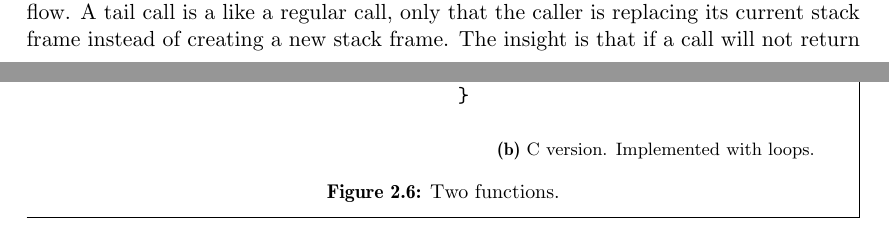
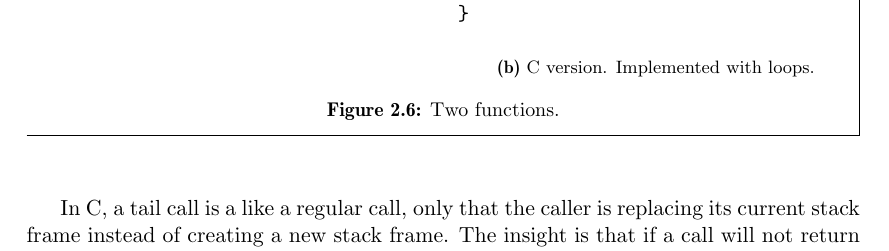
Before and after one commit to Tarrasch/exjobb, a LaTeX thesis (report/main.tex, which reads report/include/background.tex): two parts of pages 14 and 15 of 72 before the commit and part of page 15 of 72 after it, the two joined at a grey line, cut so that both start at the same text. Compiled offline with pdfLaTeX.

Commit message:
Clarify when I'm talking about what language

```diff
--- a/report/include/background.tex
+++ b/report/include/background.tex
@@ -308,12 +308,12 @@ is possible for the compiler to optimize the recursive code into code
 using loops! This optimization is called \emph{tail call optimization}.
 For functional programming languages, this optimization is of utmost
 importance, as recursion is the standard way of doing control flow.
-A tail call is a like a regular call, only that the caller is
+
+In C, a tail call is a like a regular call, only that the caller is
 replacing its current stack frame instead of creating a new stack frame.
 The insight is that if a call will not return to the calling function (say
 if the call is the last statement), it is safe to overwrite the current
 stack frame.
-
 In Haskell, the intuition is the same, but the technical explanations
 don't carry over. There are no statements, so there is no notion of a
 last statement. In chapter~\ref{chp:the_execution_stack} we will see how
```
